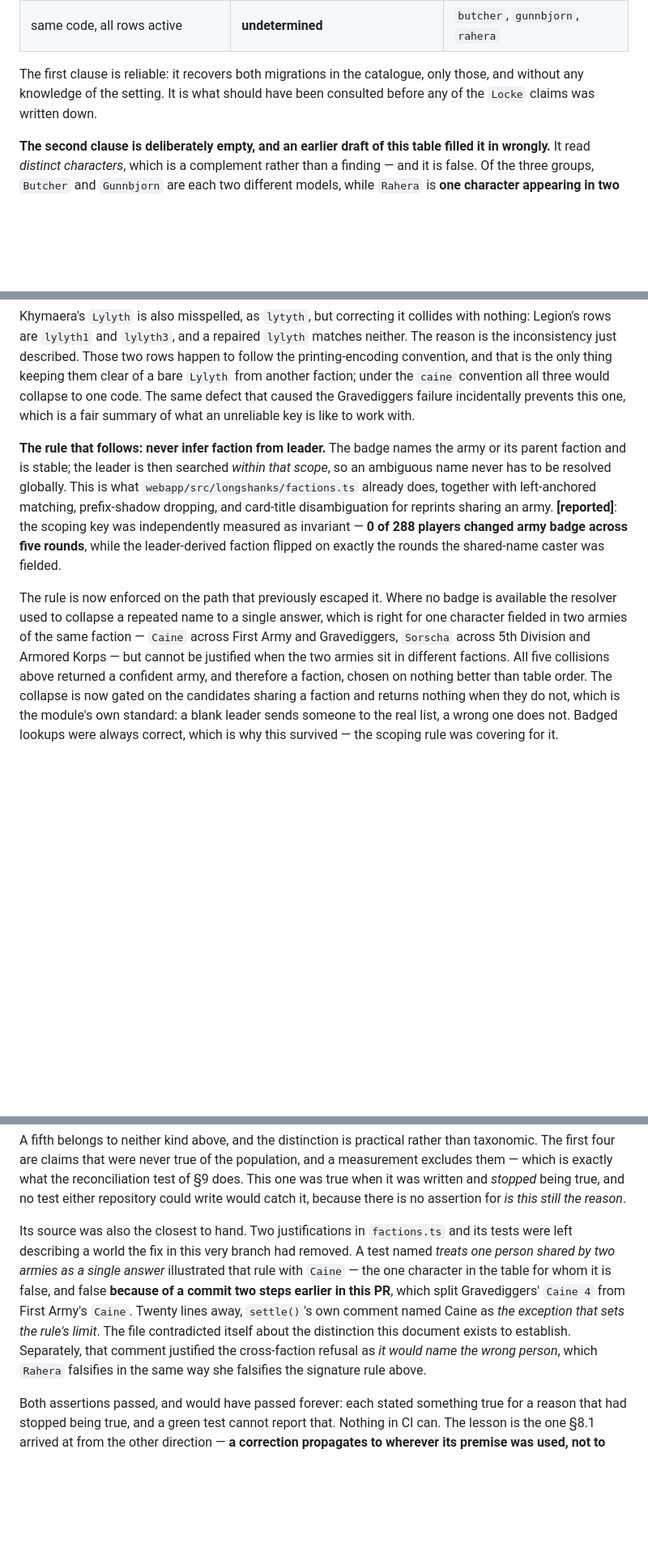
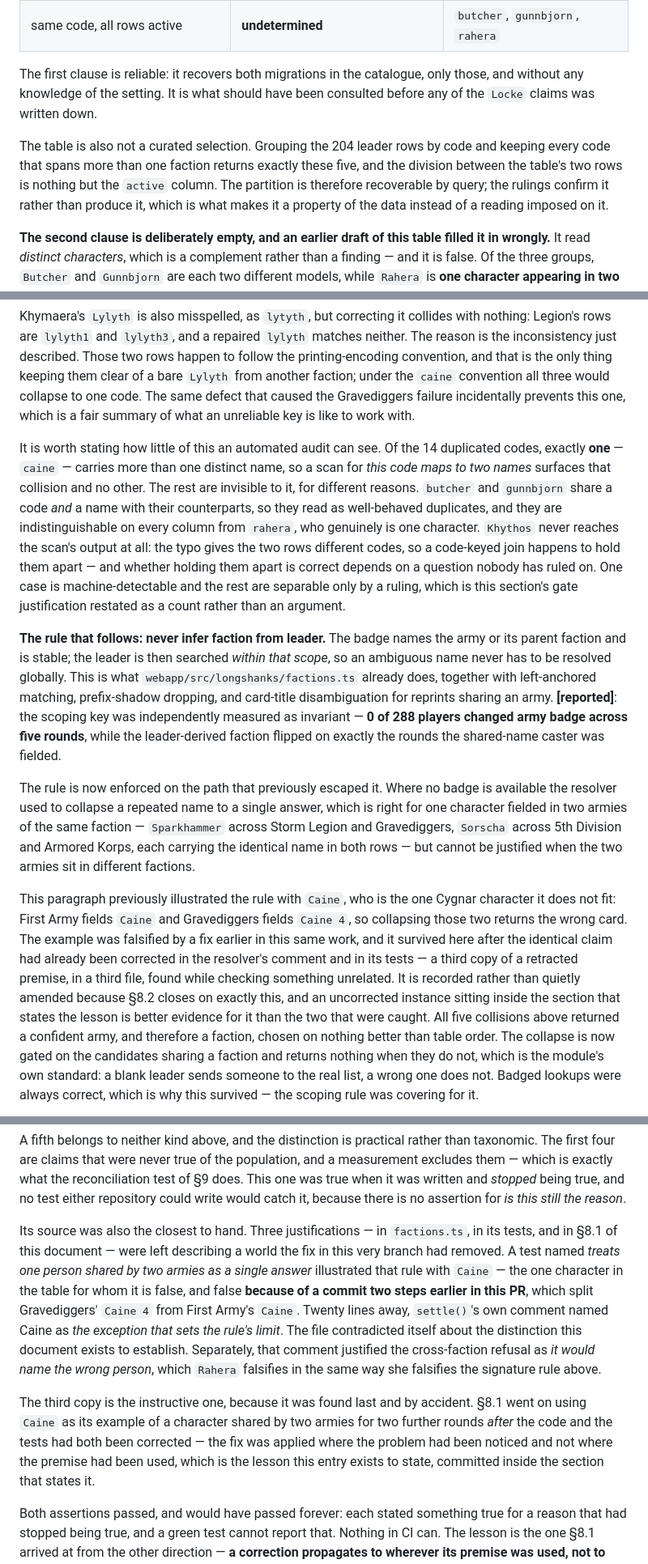
Before and after one commit to QTR-Games/QTR_pairing_process, a Markdown page: docs/WHITEPAPER_2026.md, 3 parts joined by grey strips. Shown at 81% size. Rendered like a GitHub page; blank space fills up the shorter version.

Commit message:
correct a third copy of the retracted Caine premise, in section 8.1
Section 8.1 still used Caine as its example of one character fielded in two
armies of the same faction. First Army fields Caine and Gravediggers fields
Caine 4, so collapsing them returns the wrong card -- the exact claim this
branch falsified, and already corrected in settle()'s comment and in the
tests. The prose copy survived two further rounds because the fix was applied
where the problem was noticed rather than where the premise was used.

Replaced with Sparkhammer and Sorscha, both verified as carrying an identical
name in both of their rows. The fifth ledger entry now reads three
justifications rather than two, and records that the last one was found by
accident inside the section that states the lesson.

Also adds two measured results. The migration signature is not a curated
selection: grouping the 204 leader rows by code and keeping codes that span
more than one faction returns exactly the five in the table, split by nothing
but the active column, so the rulings confirm the partition rather than
produce it. And of the 14 duplicated codes exactly one, caine, carries more
than one distinct name, so an automated audit surfaces that collision and no
other -- butcher and gunnbjorn read as well-behaved duplicates and are
indistinguishable from rahera, and Khythos never reaches the scan because the
typo gives its rows different codes.

Section 9 gains a note on reporting whitespace: a trailing space has no
rendering, so state the field rather than the rendered value.

Co-authored-by: Copilot App <223556219+Copilot@users.noreply.github.com>

```diff
--- a/docs/WHITEPAPER_2026.md
+++ b/docs/WHITEPAPER_2026.md
@@ -431,6 +431,13 @@ The first clause is reliable: it recovers both migrations in the catalogue,
 only those, and without any knowledge of the setting. It is what should have
 been consulted before any of the `Locke` claims was written down.
 
+The table is also not a curated selection. Grouping the 204 leader rows by code
+and keeping every code that spans more than one faction returns exactly these
+five, and the division between the table's two rows is nothing but the `active`
+column. The partition is therefore recoverable by query; the rulings confirm it
+rather than produce it, which is what makes it a property of the data instead of
+a reading imposed on it.
+
 **The second clause is deliberately empty, and an earlier draft of this table
 filled it in wrongly.** It read *distinct characters*, which is a complement
 rather than a finding — and it is false. Of the three groups, `Butcher` and
@@ -508,6 +515,19 @@ convention all three would collapse to one code. The same defect that caused the
 Gravediggers failure incidentally prevents this one, which is a fair summary of
 what an unreliable key is like to work with.
 
+It is worth stating how little of this an automated audit can see. Of the 14
+duplicated codes, exactly **one** — `caine` — carries more than one distinct
+name, so a scan for *this code maps to two names* surfaces that collision and
+no other. The rest are invisible to it, for different reasons. `butcher` and
+`gunnbjorn` share a code *and* a name with their counterparts, so they read as
+well-behaved duplicates, and they are indistinguishable on every column from
+`rahera`, who genuinely is one character. `Khythos` never reaches the scan's
+output at all: the typo gives the two rows different codes, so a code-keyed
+join happens to hold them apart — and whether holding them apart is correct
+depends on a question nobody has ruled on. One case is machine-detectable and
+the rest are separable only by a ruling, which is this section's gate
+justification restated as a count rather than an argument.
+
 **The rule that follows: never infer faction from leader.** The badge names the army
 or its parent faction and is stable; the leader is then searched *within that scope*,
 so an ambiguous name never has to be resolved globally. This is what
@@ -519,9 +539,21 @@ faction flipped on exactly the rounds the shared-name caster was fielded.
 
 The rule is now enforced on the path that previously escaped it. Where no badge is
 available the resolver used to collapse a repeated name to a single answer, which
-is right for one character fielded in two armies of the same faction — `Caine`
-across First Army and Gravediggers, `Sorscha` across 5th Division and Armored
-Korps — but cannot be justified when the two armies sit in different factions.
+is right for one character fielded in two armies of the same faction —
+`Sparkhammer` across Storm Legion and Gravediggers, `Sorscha` across 5th
+Division and Armored Korps, each carrying the identical name in both rows — but
+cannot be justified when the two armies sit in different factions.
+
+This paragraph previously illustrated the rule with `Caine`, who is the one
+Cygnar character it does not fit: First Army fields `Caine` and Gravediggers
+fields `Caine 4`, so collapsing those two returns the wrong card. The example
+was falsified by a fix earlier in this same work, and it survived here after
+the identical claim had already been corrected in the resolver's comment and in
+its tests — a third copy of a retracted premise, in a third file, found while
+checking something unrelated. It is recorded rather than quietly amended
+because §8.2 closes on exactly this, and an uncorrected instance sitting inside
+the section that states the lesson is better evidence for it than the two that
+were caught.
 All five collisions above returned a confident army, and therefore a faction,
 chosen on nothing better than table order. The collapse is now gated on
 the candidates sharing a faction and returns nothing when they do not, which is
@@ -687,9 +719,10 @@ reconciliation test of §9 does. This one was true when it was written and
 *stopped* being true, and no test either repository could write would catch it,
 because there is no assertion for *is this still the reason*.
 
-Its source was also the closest to hand. Two justifications in `factions.ts`
-and its tests were left describing a world the fix in this very branch had
-removed. A test named *treats one person shared
+Its source was also the closest to hand. Three justifications — in
+`factions.ts`, in its tests, and in §8.1 of this document — were left
+describing a world the fix in this very branch had removed. A test named
+*treats one person shared
 by two armies as a single answer* illustrated that rule with `Caine` — the one
 character in the table for whom it is false, and false **because of a commit two
 steps earlier in this PR**, which split Gravediggers' `Caine 4` from First
@@ -698,6 +731,13 @@ exception that sets the rule's limit*. The file contradicted itself about the
 distinction this document exists to establish. Separately, that comment
 justified the cross-faction refusal as *it would name the wrong person*, which
 `Rahera` falsifies in the same way she falsifies the signature rule above.
+
+The third copy is the instructive one, because it was found last and by
+accident. §8.1 went on using `Caine` as its example of a character shared by
+two armies for two further rounds *after* the code and the tests had both been
+corrected — the fix was applied where the problem had been noticed and not
+where the premise had been used, which is the lesson this entry exists to
+state, committed inside the section that states it.
 
 Both assertions passed, and would have passed forever: each stated something
 true for a reason that had stopped being true, and a green test cannot report
```
Also changed, not shown: other parts of docs/WHITEPAPER_2026.md (+9 -0 lines).
